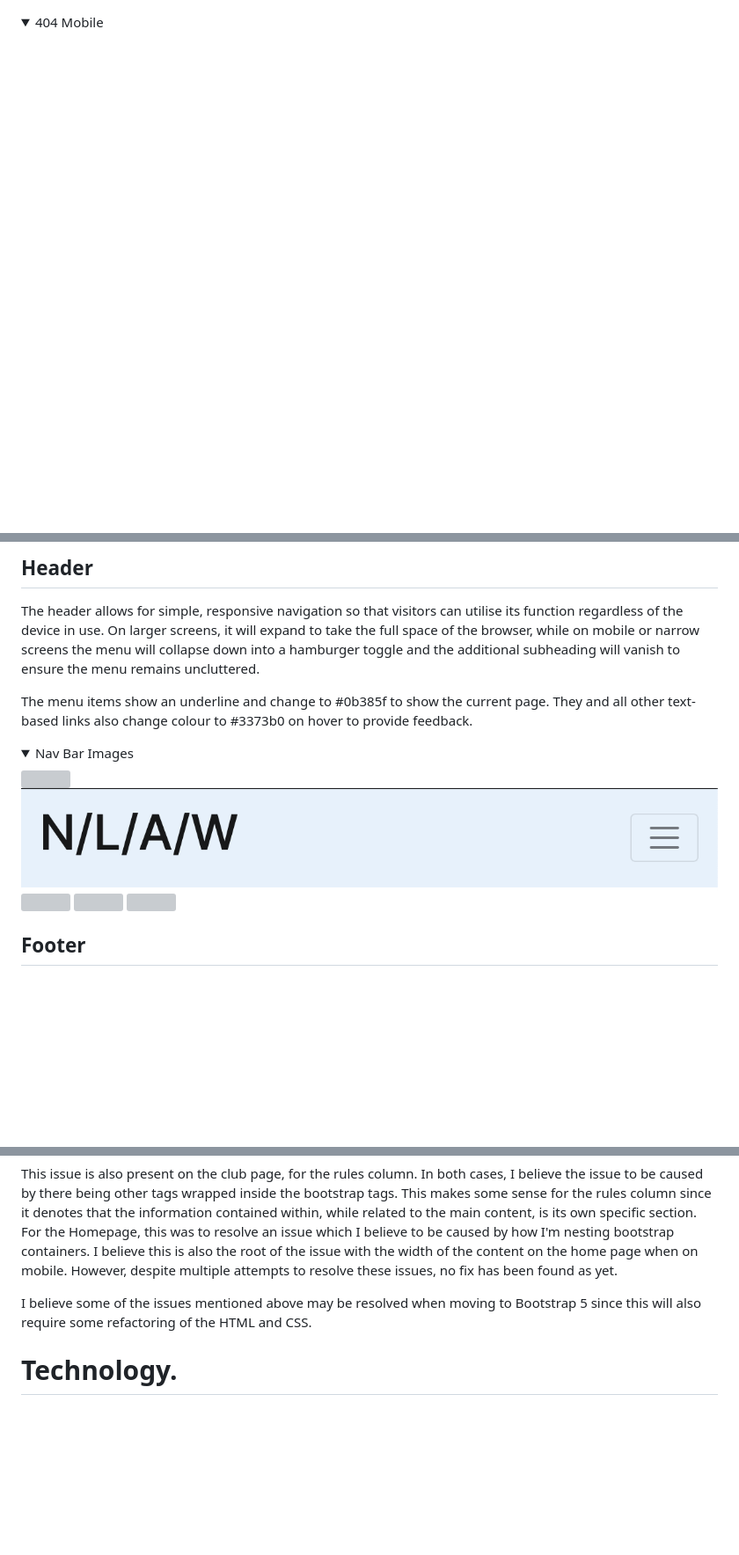
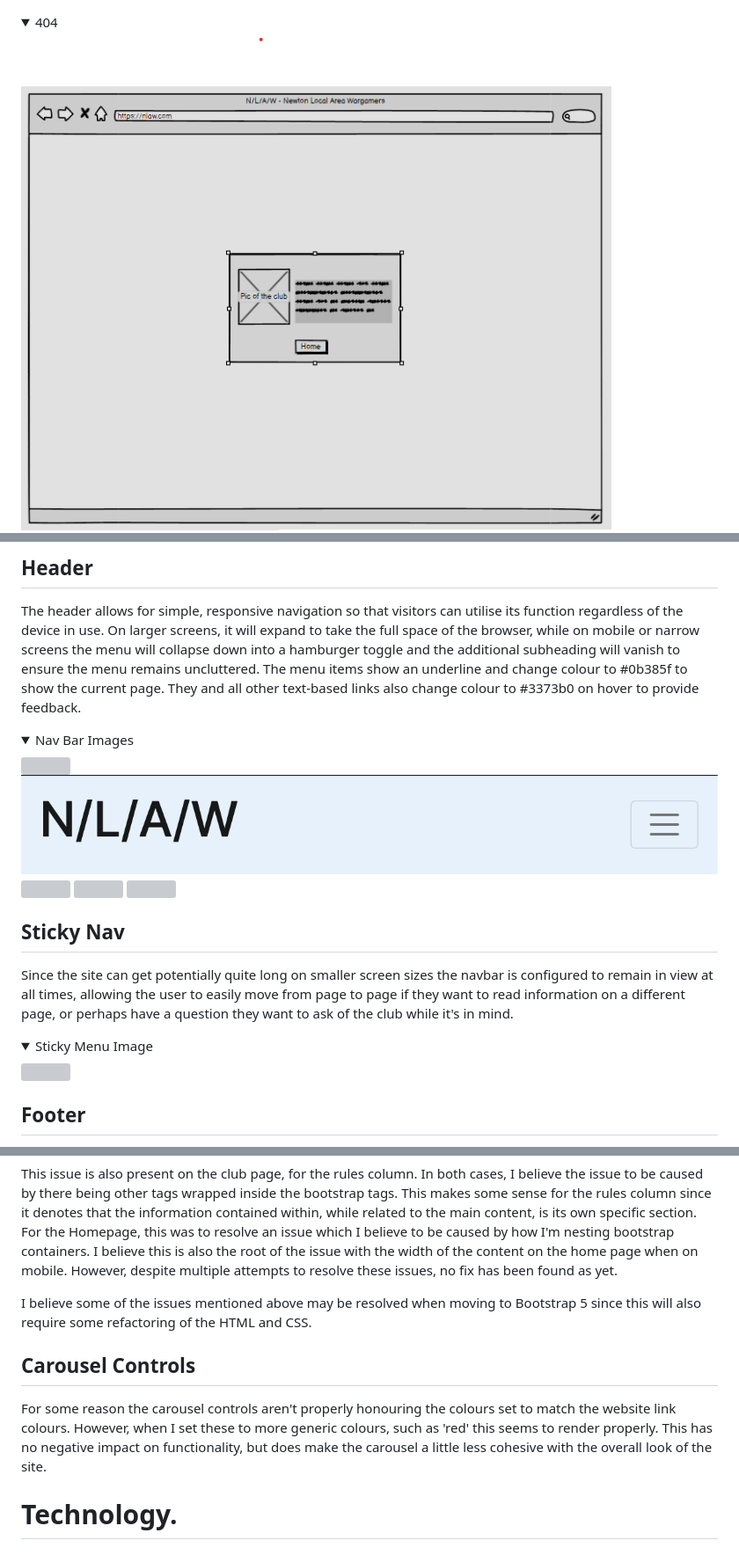
Before and after one commit to monkphin/nlaw, a Markdown page: README.md, 3 parts joined by grey strips. Shown at 88% size. Drawn GitHub-style; folded sections open; blank space fills up the shorter version; grey boxes are pictures that could not be loaded.

```diff
--- a/README.md
+++ b/README.md
@@ -193,7 +172,8 @@ Wireframes were created with Balsamiq software to provide rough mockups for layo
 </details>
 
 <details>
-<summary>404 Mobile</summary>
+<summary>404</summary>
+<img src="docs/404-desktop.png">
 <img src="docs/404-mobile.png">
 </details>
 
@@ -241,8 +223,8 @@ The response page loads when the contact form is successfully submitted. The foo
 ## Header
 
 The header allows for simple, responsive navigation so that visitors can utilise its function regardless of the device in use. On larger screens, it will expand to take the full space of the browser, while on mobile or narrow screens the menu will collapse down into a hamburger toggle and the additional subheading will vanish to ensure the menu remains uncluttered.
+The menu items show an underline and change colour to #0b385f to show the current page. They and all other text-based links also change colour to #3373b0 on hover to provide feedback.
 
-The menu items show an underline and change to #0b385f to show the current page. They and all other text-based links also change colour to #3373b0 on hover to provide feedback.
 
 <details>
 <summary>Nav Bar Images</summary>
@@ -251,6 +233,15 @@ The menu items show an underline and change to #0b385f to show the current page.
 <img src="docs/hamburger.png">
 <img src="docs/desktop-menu.gif">
 <img src="docs/mobile-menu.gif">
+</details>
+
+## Sticky Nav
+
+Since the site can get potentially quite long on smaller screen sizes the navbar is configured to remain in view at all times, allowing the user to easily move from page to page if they want to read information on a different page, or perhaps have a question they want to ask of the club while it's in mind.
+
+<details>
+<summary>Sticky Menu Image</summary>
+<img src="docs/sticky-menu.gif">
 </details>
 
 ## Footer
@@ -375,6 +357,9 @@ There is a minor issue with the height of the Bootstrap content boxes not proper
 This issue is also present on the club page, for the rules column. In both cases, I believe the issue to be caused by there being other tags wrapped inside the bootstrap tags. This makes some sense for the rules column since it denotes that the information contained within, while related to the main content, is its own specific section. For the Homepage, this was to resolve an issue which I believe to be caused by how I'm nesting bootstrap containers. I believe this is also the root of the issue with the width of the content on the home page when on mobile. However, despite multiple attempts to resolve these issues, no fix has been found as yet.
 
 I believe some of the issues mentioned above may be resolved when moving to Bootstrap 5 since this will also require some refactoring of the HTML and CSS.
+
+## Carousel Controls
+For some reason the carousel controls aren't properly honouring the colours set to match the website link colours. However, when I set these to more generic colours, such as 'red' this seems to render properly. This has no negative impact on functionality, but does make the carousel a little less cohesive with the overall look of the site.
 
 # Technology.
 
```
Also changed, not shown: other parts of README.md (+101 -46 lines).
